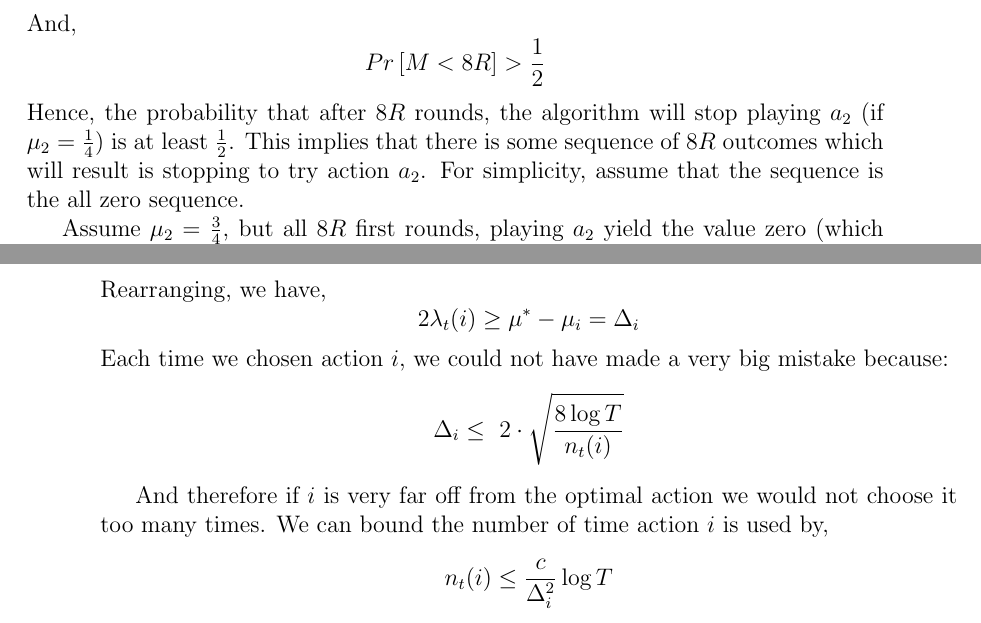
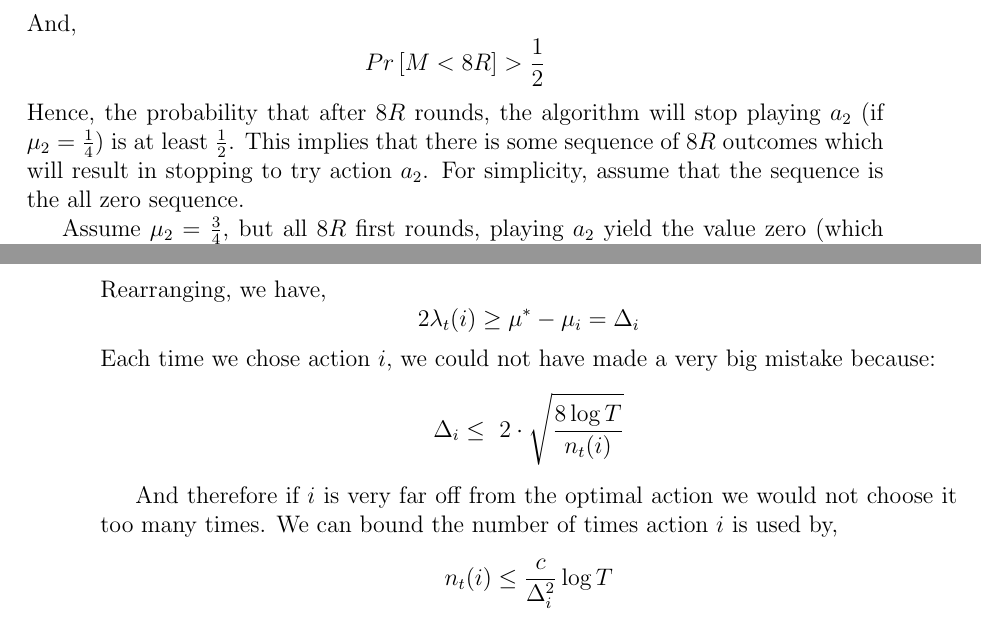
Before and after one commit to avivt/RL-book-overleaf, a LaTeX thesis (RL-book.tex, which reads current_chapters/chapter10-mab.tex): two parts of pages 169 and 174 of 187, joined at a grey line, cut so that both start at the same text. Compiled offline with pdfLaTeX.

Commit message:
Update chapter10-mab.tex

```diff
--- a/current_chapters/chapter10-mab.tex
+++ b/current_chapters/chapter10-mab.tex
@@ -256,7 +256,7 @@ Pr\left[M < 8R \right]>\frac{1}{2}
 Hence, the probability that after $8R$ rounds, the algorithm will
 stop playing $a_2$ (if $\mu_2 = \frac{1}{4}$) is at least
 $\frac{1}{2}$. This implies that there is some sequence of $8R$
-outcomes which will result is stopping to try action $a_2$. For
+outcomes which will result in stopping to try action $a_2$. For
 simplicity, assume that the sequence is the all zero sequence.
 
 Assume $\mu_2 = \frac{3}{4}$, but all $8R$ first rounds, playing
@@ -519,14 +519,14 @@ Rearranging, we have,
 \[
 2\lambda_t(i)\ge\mu^{*}-\mu_{i}=\Delta_{i}
 \]
-Each time we chosen action $i$, we could not have made a very big
+Each time we chose action $i$, we could not have made a very big
 mistake because:
 \[
 \Delta_{i}\leq\text{ }2\cdot\sqrt{\frac{8\log T}{n_{t}(i)}}
 \]
 
 And therefore if $i$ is very far off from the optimal action we
-would not choose it too many times. We can bound the number of time
+would not choose it too many times. We can bound the number of times
 action $i$ is used by,
 \[
 n_{t}(i)\leq\frac{c}{\Delta_{i}^{2}}\log T
```
Also changed, not shown: current_chapters/chapter10-mab.tex (6 more changed lines).
